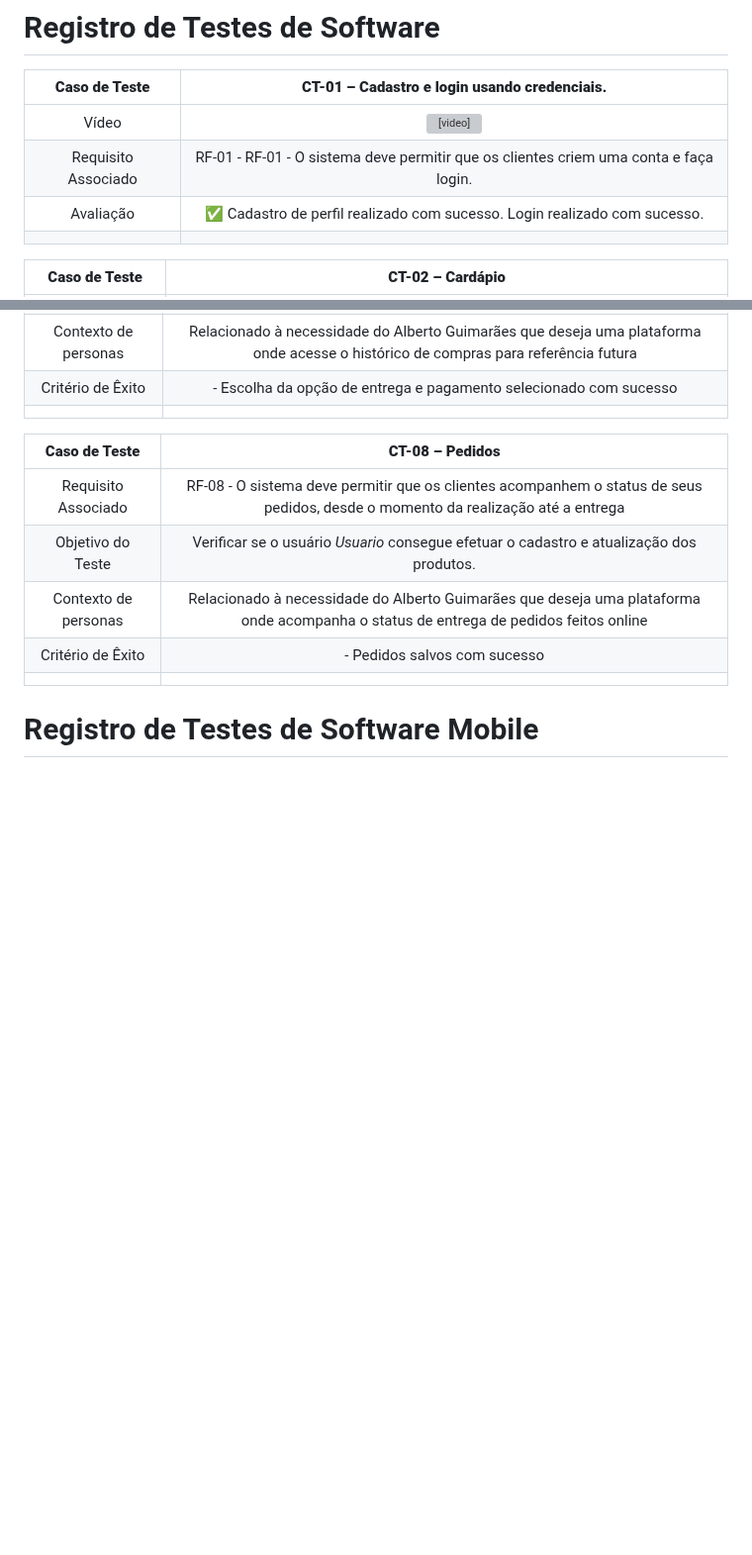
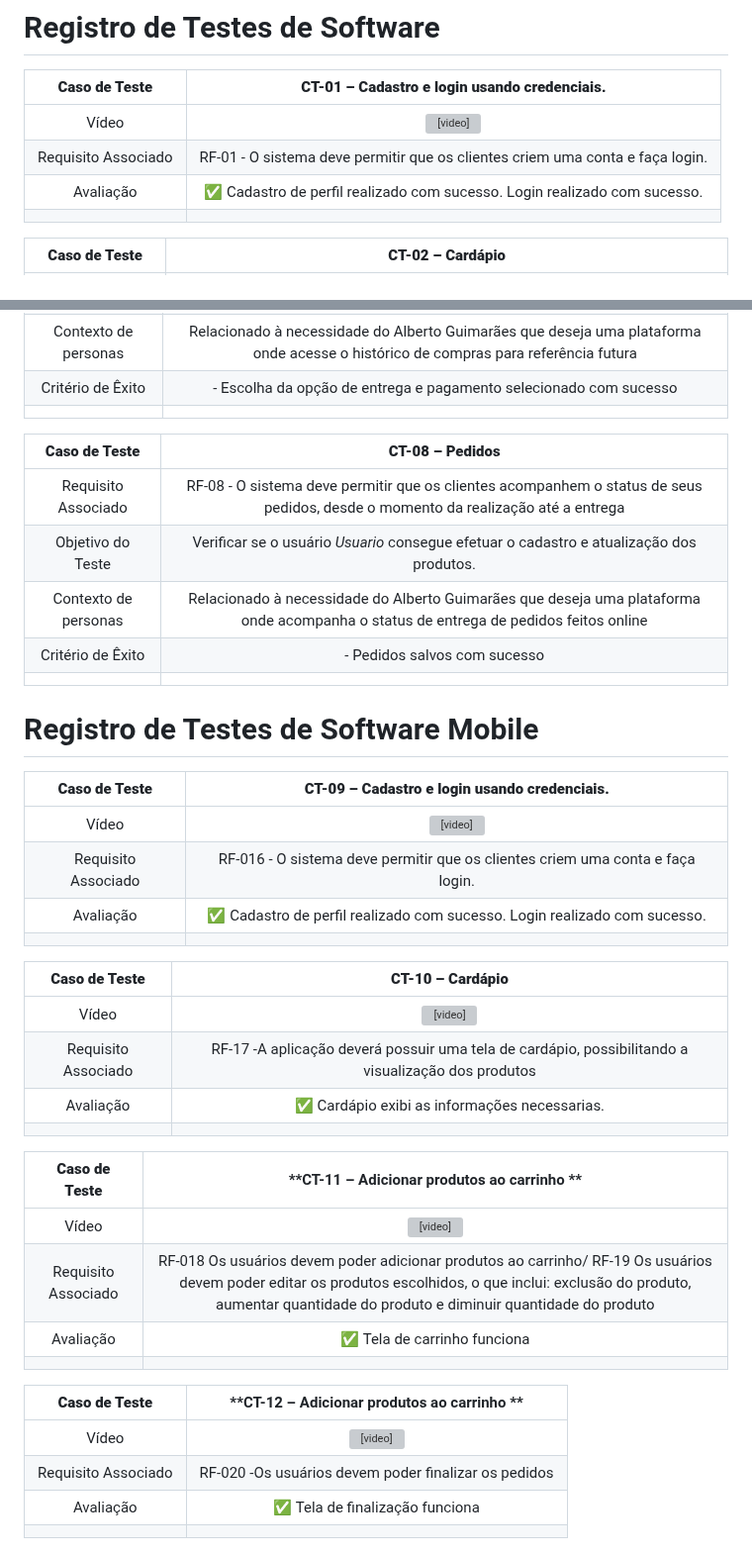
Before and after one commit to ICEI-PUC-Minas-PMV-ADS/pmv-ads-2024-1-e4-proj-infra-t5-pmv-ads-2024-1-e4-proj-infra-t5-grupo04-Dolce-Coffe, a Markdown page: docs/09-Registro de Testes de Software.md, 2 parts joined by grey strips. Shown at 99% size. Rendered like a GitHub page; blank space fills up the shorter version; grey boxes are pictures that could not be loaded.

```diff
--- a/docs/09-Registro de Testes de Software.md
+++ b/docs/09-Registro de Testes de Software.md
@@ -4,7 +4,7 @@
 | **Caso de Teste** 	| **CT-01 – Cadastro e login usando credenciais.** 	|
 |:---:	|:---:	|
 | Vídeo | <video src="https://github.com/ICEI-PUC-Minas-PMV-ADS/pmv-ads-2024-1-e4-proj-infra-t5-pmv-ads-2024-1-e4-proj-infra-t5-grupo04-Dolce-Coffe/assets/93801572/6ce8f239-775a-425f-bfb7-a0448324f3b0" title="CT-01"> |
-|	Requisito Associado 	| RF-01 - RF-01 - O sistema deve permitir que os clientes criem uma conta e faça login. |
+|	Requisito Associado 	| RF-01 - O sistema deve permitir que os clientes criem uma conta e faça login. |
 | Avaliação 	|✅ Cadastro de perfil realizado com sucesso. Login realizado com sucesso. |
 |  	|  	|
 
@@ -109,3 +109,32 @@ Diante dos resultados obtidos, podemos afirmar que os testes foram concluídos c
 
 
 # Registro de Testes de Software Mobile
+
+| **Caso de Teste** 	| **CT-09 – Cadastro e login usando credenciais.** 	|
+|:---:	|:---:	|
+| Vídeo | <video src=" VIDEO AQUI" title="..."> |
+|	Requisito Associado 	| RF-016 - O sistema deve permitir que os clientes criem uma conta e faça login. |
+| Avaliação 	|✅ Cadastro de perfil realizado com sucesso. Login realizado com sucesso. |
+|  	|  	|
+
+
+| **Caso de Teste** 	| **CT-10 – Cardápio** 	|
+|:---:	|:---:	|
+| Vídeo | <video src="VIDEO AQUI" title="..."> |
+|	Requisito Associado 	| RF-17 -A aplicação deverá possuir uma tela de cardápio, possibilitando a visualização dos produtos|
+| Avaliação 	|✅ Cardápio exibi as informações necessarias. |
+|  	|  	|
+
+| **Caso de Teste** 	| **CT-11 – Adicionar produtos ao carrinho ** 	|
+|:---:	|:---:	|
+| Vídeo | <video src="VIDEO AQUI" title="..."> |
+|	Requisito Associado 	| RF-018 Os usuários devem poder adicionar produtos ao carrinho/ RF-19 Os usuários devem poder editar os produtos escolhidos, o que inclui: exclusão do produto, aumentar quantidade do produto e diminuir quantidade do produto |
+| Avaliação 	|✅ Tela de carrinho funciona |
+|  	|  	|
+
+| **Caso de Teste** 	| **CT-12 – Adicionar produtos ao carrinho ** 	|
+|:---:	|:---:	|
+| Vídeo | <video src="VIDEO AQUI" title="..."> |
+|	Requisito Associado 	| RF-020 -Os usuários devem poder finalizar os pedidos  |
+| Avaliação 	|✅ Tela de finalização funciona|
+|  	|  	|
```
